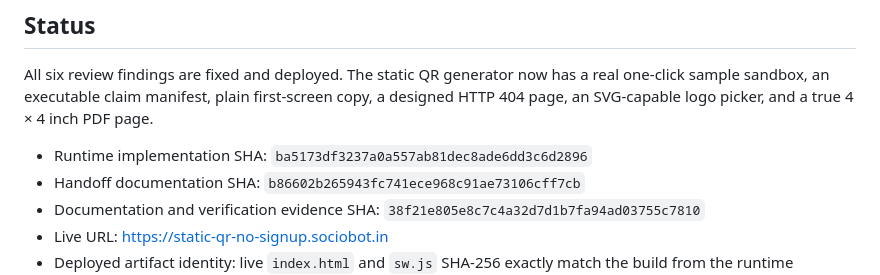
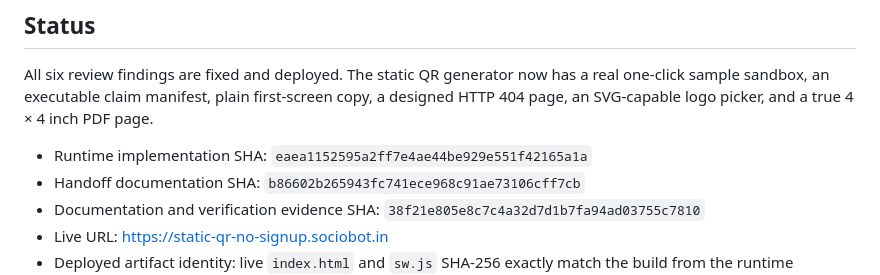
Before and after one commit to B-Divyesh/sf-static-qr-no-signup, a Markdown page: .factory/handoff.md, the part around the change. GitHub-like rendering.

```diff
--- a/.factory/handoff.md
+++ b/.factory/handoff.md
@@ -4,7 +4,7 @@
 
 All six review findings are fixed and deployed. The static QR generator now has a real one-click sample sandbox, an executable claim manifest, plain first-screen copy, a designed HTTP 404 page, an SVG-capable logo picker, and a true 4 × 4 inch PDF page.
 
-- Runtime implementation SHA: `ba5173df3237a0a557ab81dec8ade6dd3c6d2896`
+- Runtime implementation SHA: `eaea1152595a2ff7e4ae44be929e551f42165a1a`
 - Handoff documentation SHA: `b86602b265943fc741ece968c91ae73106cff7cb`
 - Documentation and verification evidence SHA: `38f21e805e8c7c4a32d7d1b7fa94ad03755c7810`
 - Live URL: https://static-qr-no-signup.sociobot.in
```
Also changed, not shown: .factory/repair-evidence.md (+2 -2 lines).
